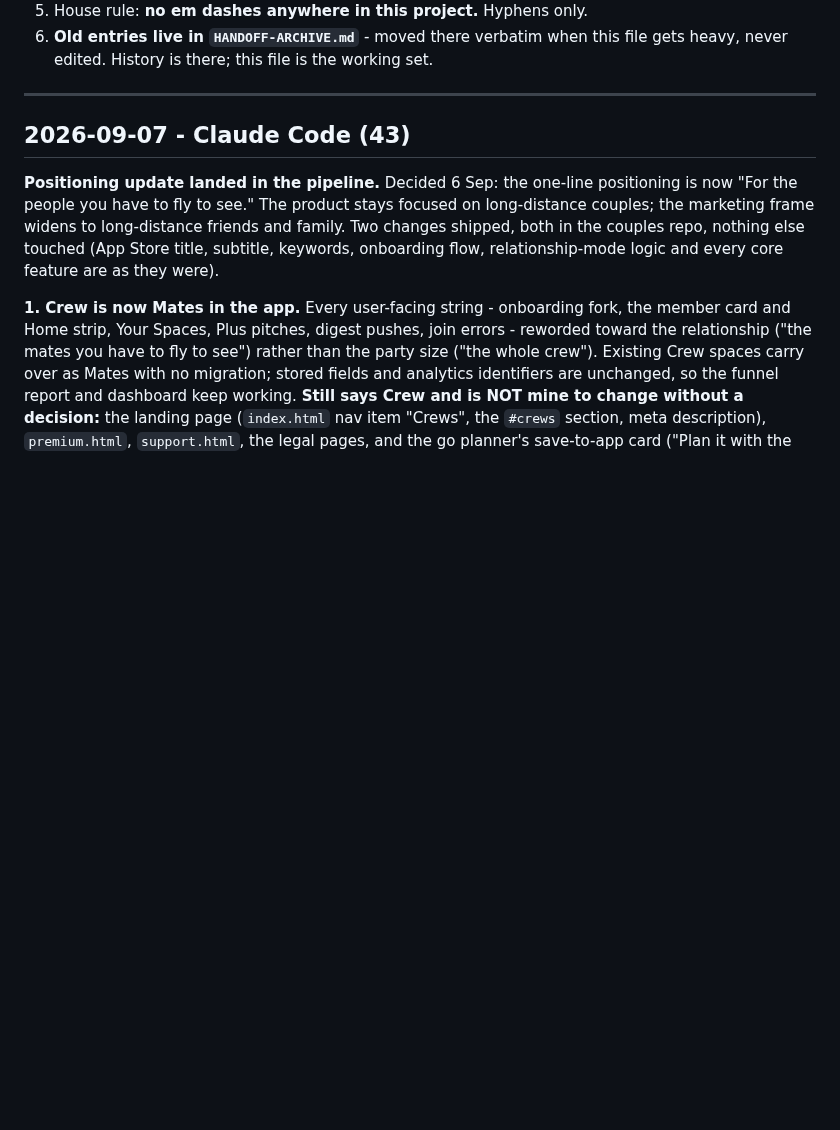
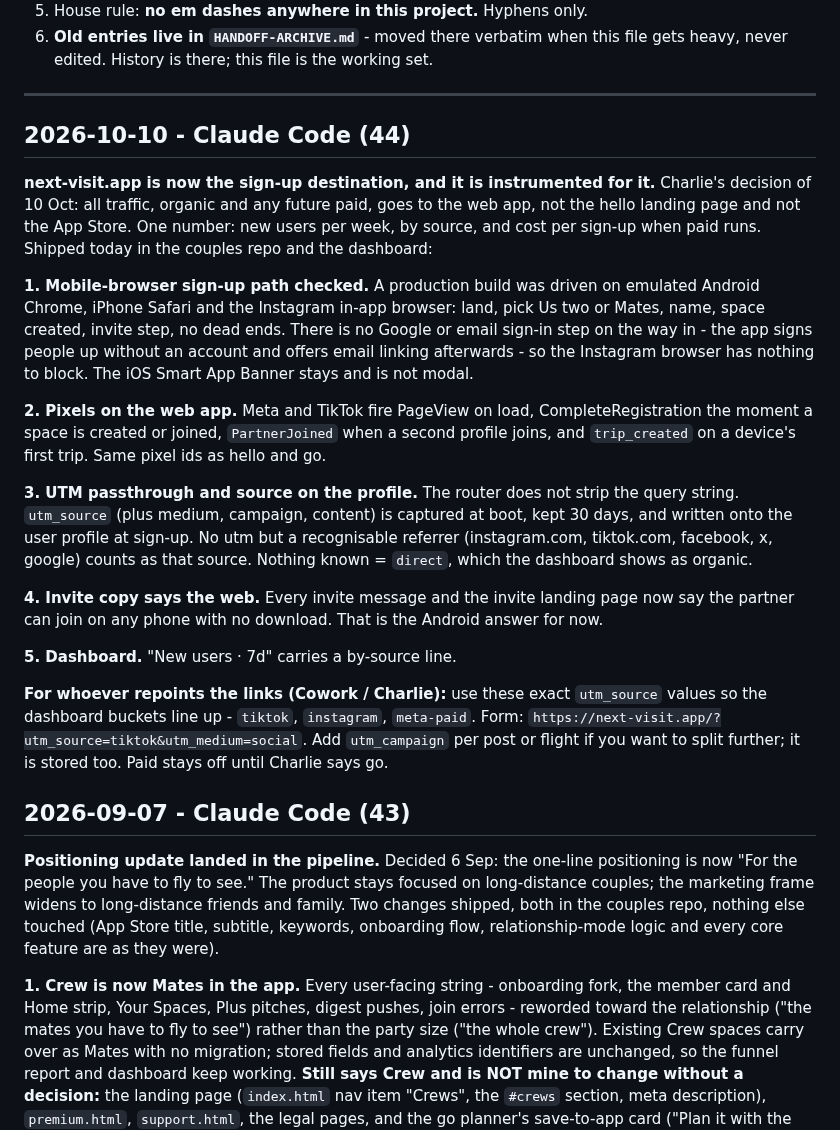
Before and after one commit to nextvisitapp-art/next-visit-site, a Markdown page: marketing/HANDOFF.md, the part around the change. Drawn GitHub-style; blank space fills up the shorter version.

Commit message:
Handoff 44: next-visit.app is the sign-up destination
Records the 10 Oct decision, what shipped (mobile path check, pixels on
the web app, utm on the profile, invite copy, dashboard split) and the
utm_source values to use when repointing links.

Co-Authored-By: Claude Fable 5.1 <noreply@anthropic.com>
Claude-Session: https://claude.ai/code/session_01DxgyHrGbLSbxao2M5ySctF

```diff
--- a/marketing/HANDOFF.md
+++ b/marketing/HANDOFF.md
@@ -30,6 +30,45 @@ the numbers said, and what is open.
    working set.
 
 ---
+
+## 2026-10-10 - Claude Code (44)
+
+**next-visit.app is now the sign-up destination, and it is instrumented for
+it.** Charlie's decision of 10 Oct: all traffic, organic and any future paid,
+goes to the web app, not the hello landing page and not the App Store. One
+number: new users per week, by source, and cost per sign-up when paid runs.
+Shipped today in the couples repo and the dashboard:
+
+**1. Mobile-browser sign-up path checked.** A production build was driven on
+emulated Android Chrome, iPhone Safari and the Instagram in-app browser: land,
+pick Us two or Mates, name, space created, invite step, no dead ends. There is
+no Google or email sign-in step on the way in - the app signs people up
+without an account and offers email linking afterwards - so the Instagram
+browser has nothing to block. The iOS Smart App Banner stays and is not modal.
+
+**2. Pixels on the web app.** Meta and TikTok fire PageView on load,
+CompleteRegistration the moment a space is created or joined,
+`PartnerJoined` when a second profile joins, and `trip_created` on a device's
+first trip. Same pixel ids as hello and go.
+
+**3. UTM passthrough and source on the profile.** The router does not strip
+the query string. `utm_source` (plus medium, campaign, content) is captured at
+boot, kept 30 days, and written onto the user profile at sign-up. No utm but
+a recognisable referrer (instagram.com, tiktok.com, facebook, x, google)
+counts as that source. Nothing known = `direct`, which the dashboard shows as
+organic.
+
+**4. Invite copy says the web.** Every invite message and the invite landing
+page now say the partner can join on any phone with no download. That is the
+Android answer for now.
+
+**5. Dashboard.** "New users · 7d" carries a by-source line.
+
+**For whoever repoints the links (Cowork / Charlie):** use these exact
+`utm_source` values so the dashboard buckets line up - `tiktok`, `instagram`,
+`meta-paid`. Form: `https://next-visit.app/?utm_source=tiktok&utm_medium=social`.
+Add `utm_campaign` per post or flight if you want to split further; it is
+stored too. Paid stays off until Charlie says go.
 
 ## 2026-09-07 - Claude Code (43)
 
```
